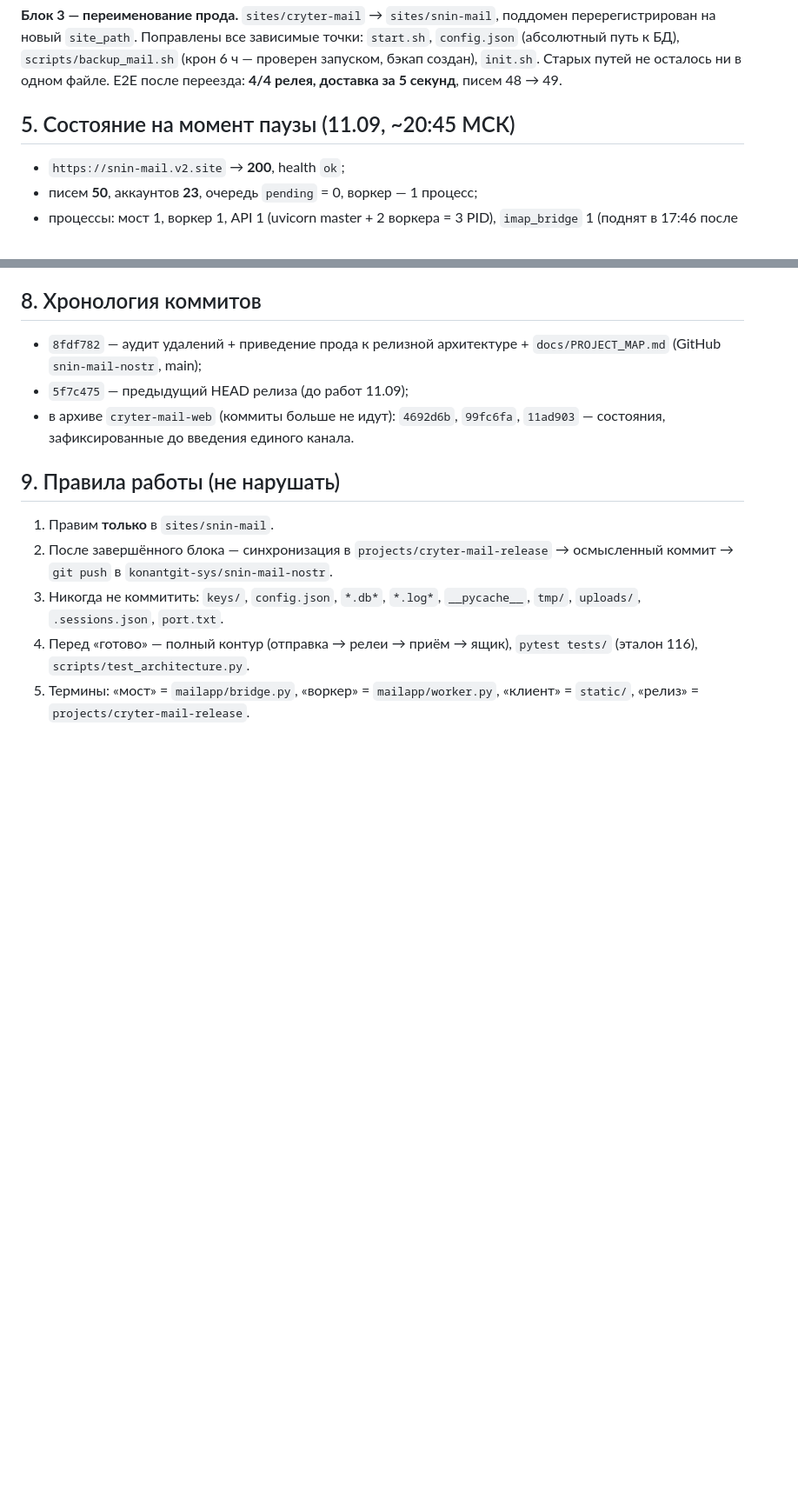
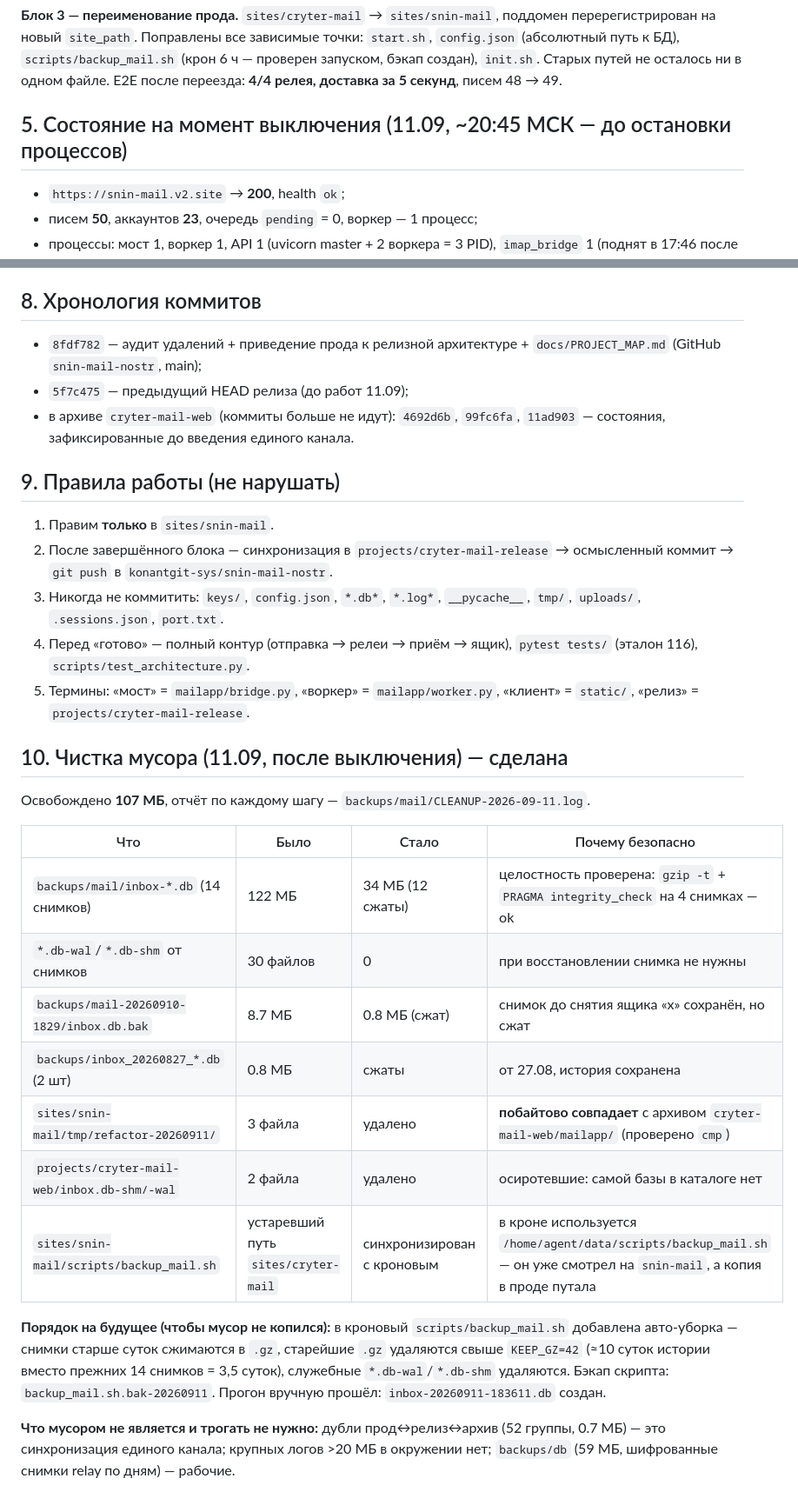
Before and after one commit to konantgit-sys/snin-mail-nostr, a Markdown page: docs/SESSION-2026-09-11-mail.md, 2 parts joined by grey strips. Shown at 87% size. GitHub-like rendering; blank space fills up the shorter version.

Commit message:
docs(mail): чистка мусора (107 МБ) и авто-уборка бэкапов
Раздел 10 журнала: освобождено 107 МБ. Сжаты 12 снимков inbox (122 -> 34 МБ),
проверена целостность (gzip -t + PRAGMA integrity_check на 4 снимках - ok),
удалены 30 служебных *.db-wal/*.db-shm, сжат ручной снимок до снятия ящика x,
сжаты снимки от 27.08, удалён tmp-бэкап (побайтово совпадал с архивом), удалены
осиротевшие -shm/-wal архива, синхронизирован дубль скрипта бэкапа с устаревшим
путём. В кроновый scripts/backup_mail.sh добавлена авто-уборка: снимки старше
суток в .gz, KEEP_GZ=42 (~10 суток истории вместо 3,5), удаление служебных файлов;
бэкап скрипта backup_mail.sh.bak-20260911, ручной прогон прошёл.

Раздел 0 переставлен в начало, раздел 5 уточнён: цифры относятся к состоянию
до выключения.

```diff
--- a/docs/SESSION-2026-09-11-mail.md
+++ b/docs/SESSION-2026-09-11-mail.md
@@ -109,7 +109,7 @@ Cryter почта отношения не имеет. Устранено пер
 ни в одном файле. E2E после переезда: **4/4 релея, доставка за 5 секунд**,
 писем 48 → 49.
 
-## 5. Состояние на момент паузы (11.09, ~20:45 МСК)
+## 5. Состояние на момент выключения (11.09, ~20:45 МСК — до остановки процессов)
 
 - `https://snin-mail.v2.site` → **200**, health `ok`;
 - писем **50**, аккаунтов **23**, очередь `pending` = 0, воркер — 1 процесс;
@@ -171,3 +171,27 @@ Cryter почта отношения не имеет. Устранено пер
    (эталон 116), `scripts/test_architecture.py`.
 5. Термины: «мост» = `mailapp/bridge.py`, «воркер» = `mailapp/worker.py`,
    «клиент» = `static/`, «релиз» = `projects/cryter-mail-release`.
+
+## 10. Чистка мусора (11.09, после выключения) — сделана
+
+Освобождено **107 МБ**, отчёт по каждому шагу — `backups/mail/CLEANUP-2026-09-11.log`.
+
+| Что | Было | Стало | Почему безопасно |
+|---|---|---|---|
+| `backups/mail/inbox-*.db` (14 снимков) | 122 МБ | 34 МБ (12 сжаты) | целостность проверена: `gzip -t` + `PRAGMA integrity_check` на 4 снимках — ok |
+| `*.db-wal`/`*.db-shm` от снимков | 30 файлов | 0 | при восстановлении снимка не нужны |
+| `backups/mail-20260910-1829/inbox.db.bak` | 8.7 МБ | 0.8 МБ (сжат) | снимок до снятия ящика «x» сохранён, но сжат |
+| `backups/inbox_20260827_*.db` (2 шт) | 0.8 МБ | сжаты | от 27.08, история сохранена |
+| `sites/snin-mail/tmp/refactor-20260911/` | 3 файла | удалено | **побайтово совпадает** с архивом `cryter-mail-web/mailapp/` (проверено `cmp`) |
+| `projects/cryter-mail-web/inbox.db-shm/-wal` | 2 файла | удалено | осиротевшие: самой базы в каталоге нет |
+| `sites/snin-mail/scripts/backup_mail.sh` | устаревший путь `sites/cryter-mail` | синхронизирован с кроновым | в кроне используется `/home/agent/data/scripts/backup_mail.sh` — он уже смотрел на `snin-mail`, а копия в проде путала |
+
+**Порядок на будущее (чтобы мусор не копился):** в кроновый `scripts/backup_mail.sh`
+добавлена авто-уборка — снимки старше суток сжимаются в `.gz`, старейшие `.gz`
+удаляются свыше `KEEP_GZ=42` (≈10 суток истории вместо прежних 14 снимков = 3,5 суток),
+служебные `*.db-wal`/`*.db-shm` удаляются. Бэкап скрипта: `backup_mail.sh.bak-20260911`.
+Прогон вручную прошёл: `inbox-20260911-183611.db` создан.
+
+**Что мусором не является и трогать не нужно:** дубли прод↔релиз↔архив (52 группы,
+0.7 МБ) — это синхронизация единого канала; крупных логов >20 МБ в окружении нет;
+`backups/db` (59 МБ, шифрованные снимки relay по дням) — рабочие.
```
